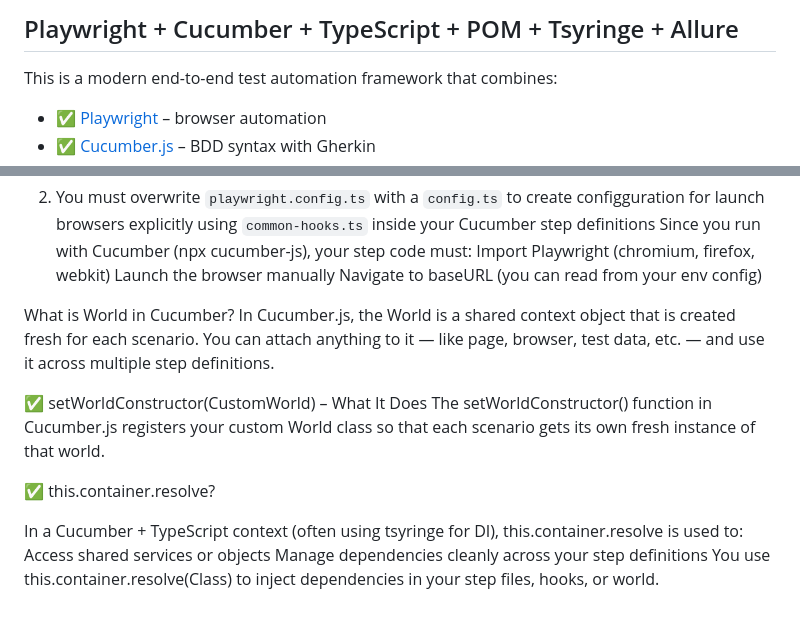
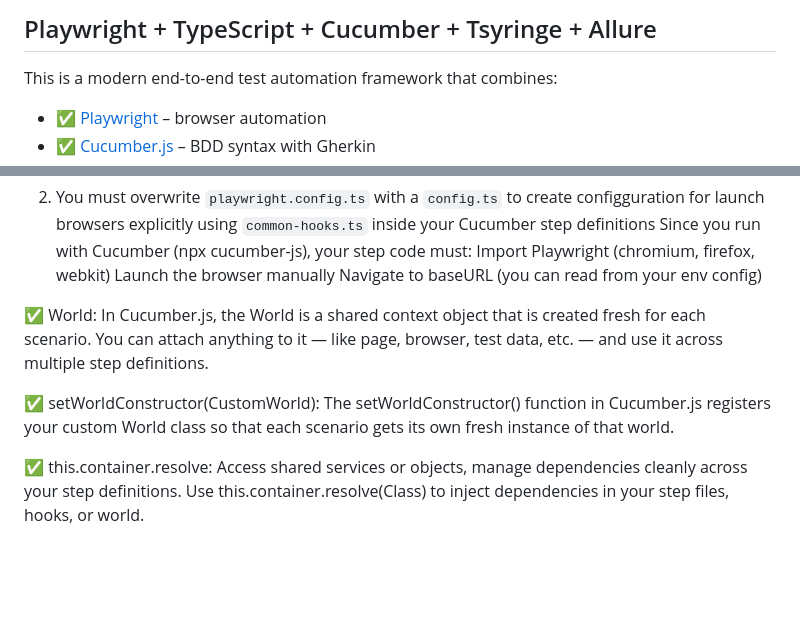
Before and after one commit to tijothomas95/PlaywrightCucumberTypescript, a Markdown page: README.md, 2 parts joined by grey strips. GitHub-like rendering; blank space fills up the shorter version.

```diff
--- a/README.md
+++ b/README.md
@@ -1,4 +1,4 @@
-## Playwright + Cucumber + TypeScript + POM + Tsyringe + Allure
+## Playwright + TypeScript + Cucumber + Tsyringe + Allure
 
 This is a modern end-to-end test automation framework that combines:
 
@@ -83,16 +83,12 @@ Import Playwright (chromium, firefox, webkit)
 Launch the browser manually
 Navigate to baseURL (you can read from your env config)
 
-What is World in Cucumber?
+✅ World:
 In Cucumber.js, the World is a shared context object that is created fresh for each scenario. You can attach anything to it — like page, browser, test data, etc. — and use it across multiple step definitions.
 
-
-✅ setWorldConstructor(CustomWorld) – What It Does
+✅ setWorldConstructor(CustomWorld):
 The setWorldConstructor() function in Cucumber.js registers your custom World class so that each scenario gets its own fresh instance of that world.
 
-✅ this.container.resolve?
-
-In a Cucumber + TypeScript context (often using tsyringe for DI), this.container.resolve is used to:
-Access shared services or objects
-Manage dependencies cleanly across your step definitions
-You use this.container.resolve(Class) to inject dependencies in your step files, hooks, or world.
+✅ this.container.resolve:
+Access shared services or objects, manage dependencies cleanly across your step definitions.
+Use this.container.resolve(Class) to inject dependencies in your step files, hooks, or world.
```
